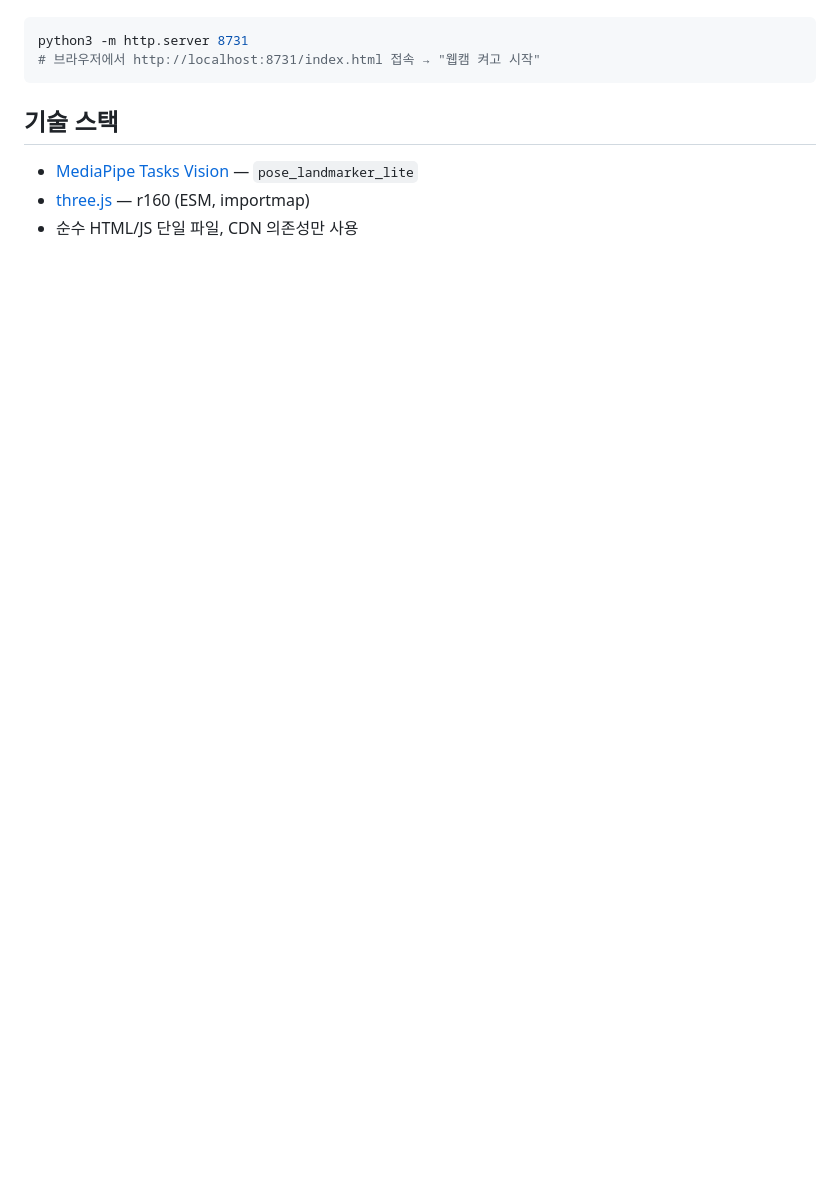
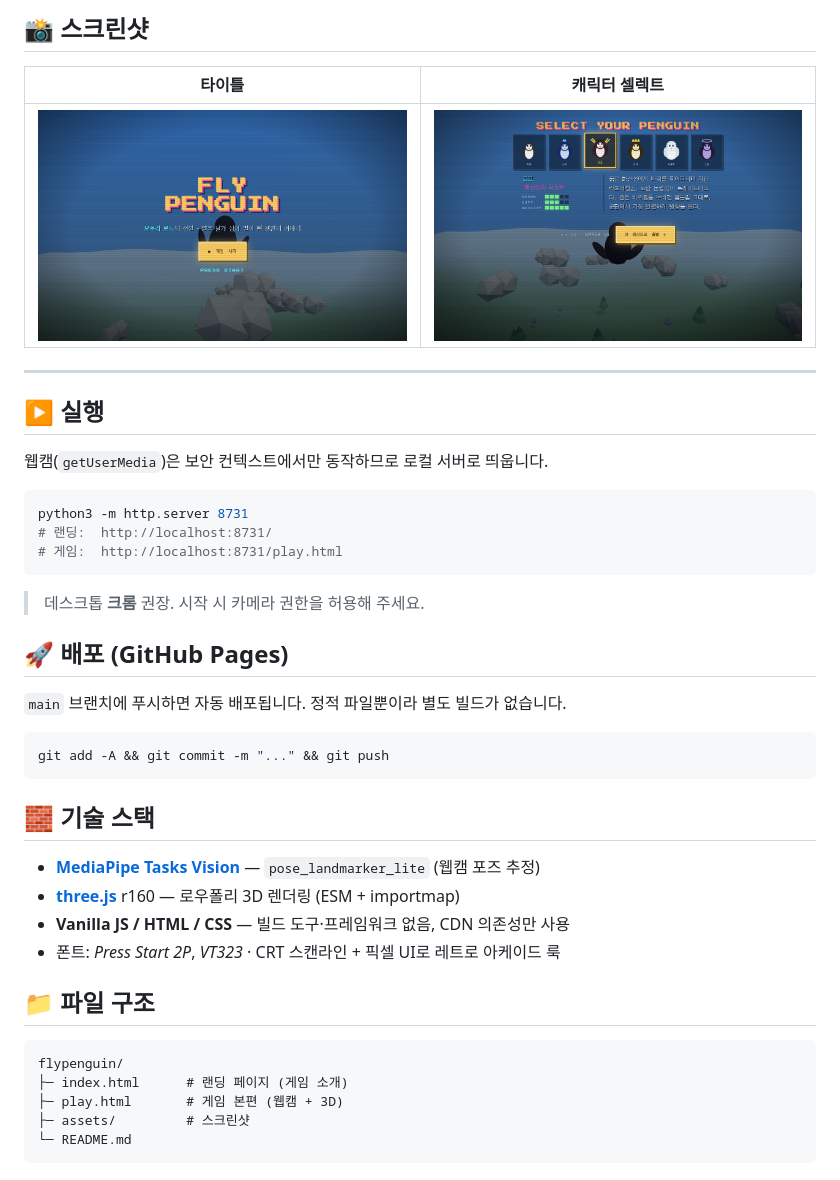
Before and after one commit to Gojaehyeon/flypenguin, a Markdown page: README.md, the part around one of its changes. GitHub-like rendering; pictures changed too: assets/select.png (added), assets/title.png (added); blank space fills up the shorter version.

````diff
--- a/README.md
+++ b/README.md
@@ -25,11 +57,44 @@
+## 📸 스크린샷
+
+| 타이틀 | 캐릭터 셀렉트 |
+|---|---|
+| ![타이틀](assets/title.png) | ![셀렉트](assets/select.png) |
+
+---
+
+## ▶️ 실행
+
+웹캠(`getUserMedia`)은 보안 컨텍스트에서만 동작하므로 로컬 서버로 띄웁니다.
 
 ```bash
 python3 -m http.server 8731
-# 브라우저에서 http://localhost:8731/index.html 접속 → "웹캠 켜고 시작"
+# 랜딩:  http://localhost:8731/
+# 게임:  http://localhost:8731/play.html
 ```
 
-## 기술 스택
+> 데스크톱 **크롬** 권장. 시작 시 카메라 권한을 허용해 주세요.
 
-- [MediaPipe Tasks Vision](https://ai.google.dev/edge/mediapipe) — `pose_landmarker_lite`
-- [three.js](https://threejs.org/) — r160 (ESM, importmap)
-- 순수 HTML/JS 단일 파일, CDN 의존성만 사용
+## 🚀 배포 (GitHub Pages)
+
+`main` 브랜치에 푸시하면 자동 배포됩니다. 정적 파일뿐이라 별도 빌드가 없습니다.
+
+```bash
+git add -A && git commit -m "..." && git push
+```
+
+## 🧱 기술 스택
+
+- **[MediaPipe Tasks Vision](https://ai.google.dev/edge/mediapipe)** — `pose_landmarker_lite` (웹캠 포즈 추정)
+- **[three.js](https://threejs.org/)** r160 — 로우폴리 3D 렌더링 (ESM + importmap)
+- **Vanilla JS / HTML / CSS** — 빌드 도구·프레임워크 없음, CDN 의존성만 사용
+- 폰트: *Press Start 2P*, *VT323* · CRT 스캔라인 + 픽셀 UI로 레트로 아케이드 룩
+
+## 📁 파일 구조
+
+```
+flypenguin/
+├─ index.html      # 랜딩 페이지 (게임 소개)
+├─ play.html       # 게임 본편 (웹캠 + 3D)
+├─ assets/         # 스크린샷
+└─ README.md
+```
````
Also changed, not shown: other parts of README.md (+44 -12 lines), assets/gameplay.png (added), 2 other files.
